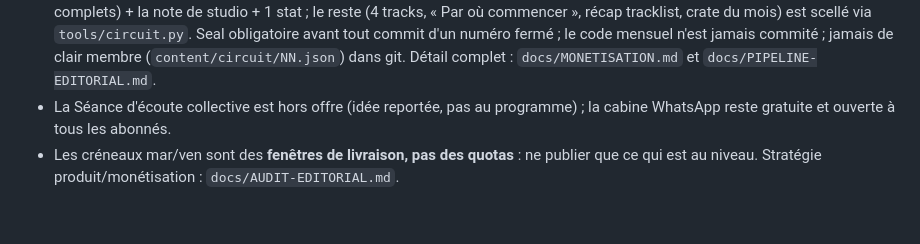
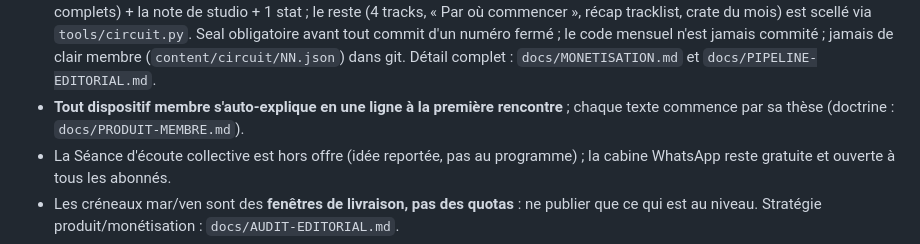
Before and after one commit to arochab/kapman-news, a Markdown page: CLAUDE.md, the part around the change. Drawn GitHub-style; blank space fills up the shorter version.

```diff
--- a/CLAUDE.md
+++ b/CLAUDE.md
@@ -103,6 +103,8 @@ GitHub Pages (static site)  +  Render (Flask push server)  +  Gist (subscriber s
   fermé ; le code mensuel n'est jamais commité ; jamais de clair membre
   (`content/circuit/NN.json`) dans git. Détail complet : `docs/MONETISATION.md`
   et `docs/PIPELINE-EDITORIAL.md`.
+- **Tout dispositif membre s'auto-explique en une ligne à la première rencontre** ;
+  chaque texte commence par sa thèse (doctrine : `docs/PRODUIT-MEMBRE.md`).
 - La Séance d'écoute collective est hors offre (idée reportée, pas au programme) ;
   la cabine WhatsApp reste gratuite et ouverte à tous les abonnés.
 - Les créneaux mar/ven sont des **fenêtres de livraison, pas des quotas** : ne publier
```
Also changed, not shown: docs/PRODUIT-MEMBRE.md (+40 -0 lines).
